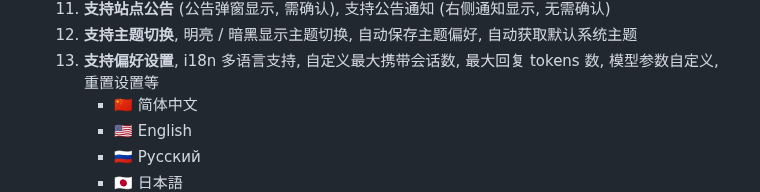
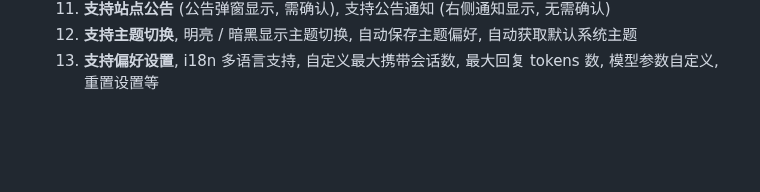
Before and after one commit to zmh-program/chatnio, a Markdown page: README.md, the part around one of its changes. Drawn GitHub-style; blank space fills up the shorter version.

Commit message:
chore: update readme content

```diff
--- a/README.md
+++ b/README.md
@@ -43,10 +43,6 @@ _🚀 **Next Generation AI One-Stop Solution**_
   11. **支持站点公告** (公告弹窗显示, 需确认), 支持公告通知 (右侧通知显示, 无需确认)
   12. **支持主题切换**, 明亮 / 暗黑显示主题切换, 自动保存主题偏好, 自动获取默认系统主题
   13. **支持偏好设置**, i18n 多语言支持, 自定义最大携带会话数, 最大回复 tokens 数, 模型参数自定义, 重置设置等
-      - 🇨🇳 简体中文
-      - 🇺🇸 English
-      - 🇷🇺 Русский
-      - 🇯🇵 日本語
      ![偏好设置](/screenshot/settings.png)
   14. **附加功能** _(可通过后台系统设置设置附加功能的用户分组权限来开启和关闭)_
       - 🍎 **AI 项目生成器功能**,  支持生成过程查看,  支持 TAR / ZIP 格式下载 *(原理为预设实现, 可能不稳定)*
```
Also changed, not shown: other parts of README.md (+3 -3 lines).
